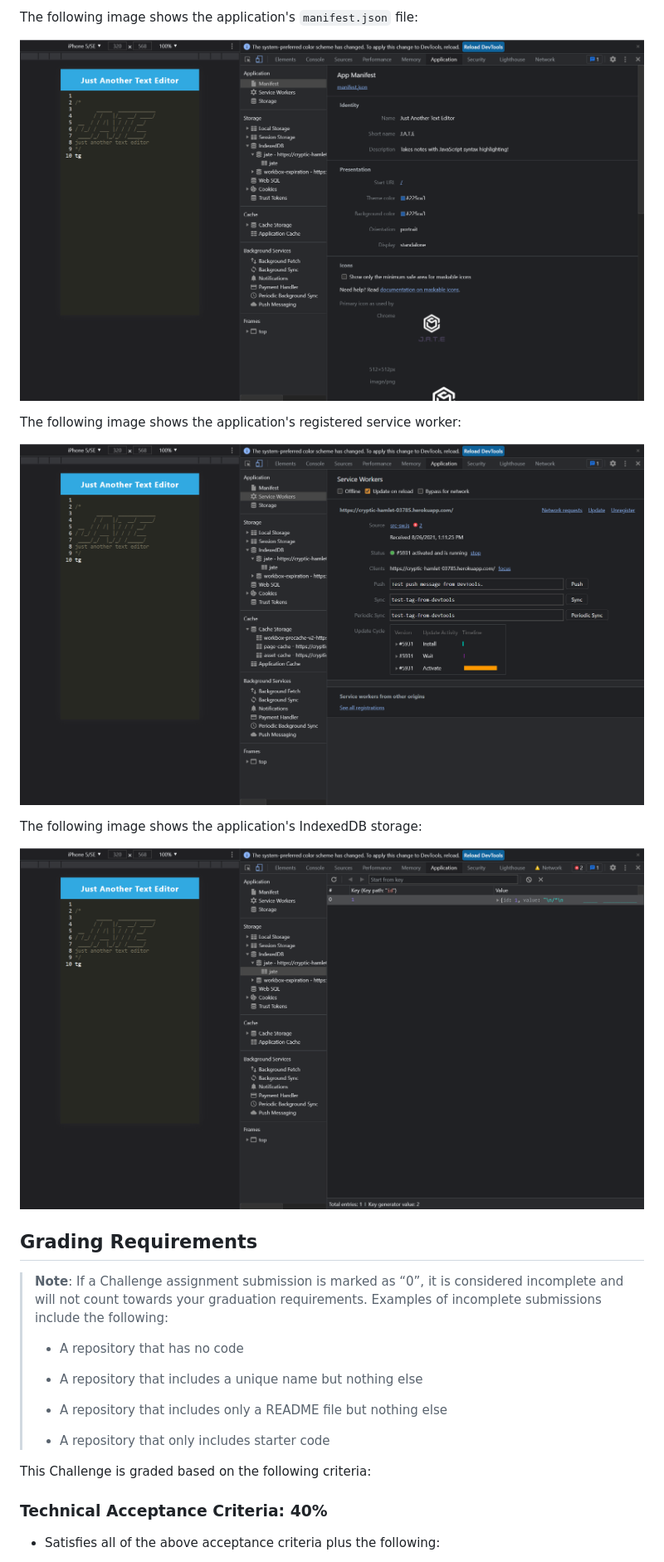
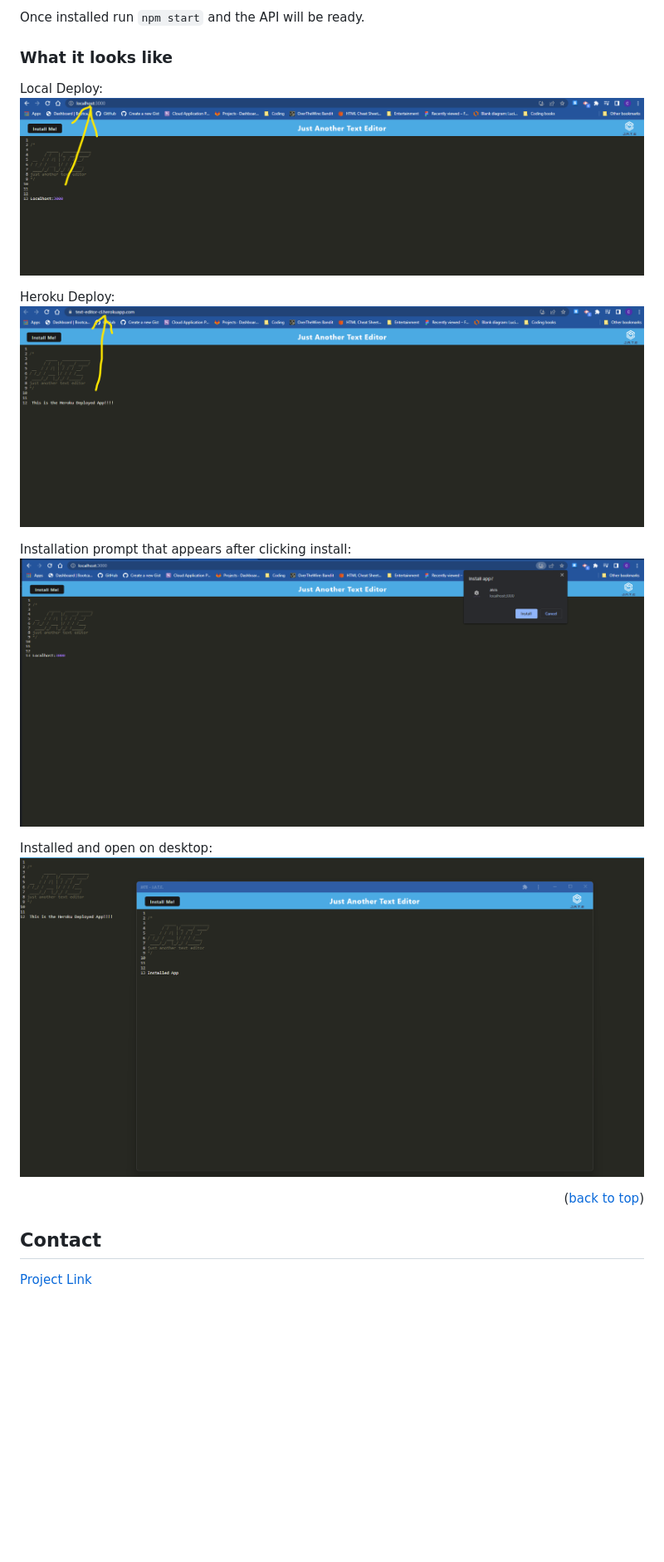
Before and after one commit to Montyking20/text-editor, a Markdown page: README.md, the part around one of its changes. Shown at 83% size. Rendered like a GitHub page; pictures changed too: Assets/heroku-deploy.png (added), Assets/install-app.png (added), Assets/installed-app.png (added); blank space fills up the shorter version.

```diff
--- a/README.md
+++ b/README.md
@@ -56,31 +82,25 @@ The following animation demonstrates the application functionality:
 
-The following image shows the application's `manifest.json` file:
+Once installed run `npm start` and the API will be ready.
 
-![Demonstration of the finished Module 19 Challenge with a manifest file in the browser.](./Assets/01-manifest.png)
+### What it looks like
 
-The following image shows the application's registered service worker:
 
-![Demonstration of the finished Module 19 Challenge with a registered service worker in the browser.](./Assets/02-service-worker.png)
+Local Deploy:
+![LOCAL](./Assets/localhost3000.png)
 
-The following image shows the application's IndexedDB storage:
+Heroku Deploy:
+![HEROKU](./Assets/heroku-deploy.png)
 
-![Demonstration of the finished Module 19 Challenge with a IndexedDB storage named 'jate' in the browser.](./Assets/03-idb-storage.png)
+Installation prompt that appears after clicking install:
+![INSTALLATION](./Assets/install-app.png)
 
-## Grading Requirements
+Installed and open on desktop:
+![INSTALLED](./Assets/installed-app.png)
 
-> **Note**: If a Challenge assignment submission is marked as “0”, it is considered incomplete and will not count towards your graduation requirements. Examples of incomplete submissions include the following:
->
-> * A repository that has no code
->
-> * A repository that includes a unique name but nothing else
->
-> * A repository that includes only a README file but nothing else
->
-> * A repository that only includes starter code
+<p align="right">(<a href="#top">back to top</a>)</p>
 
-This Challenge is graded based on the following criteria:
 
-### Technical Acceptance Criteria: 40%
+## Contact
 
-* Satisfies all of the above acceptance criteria plus the following:
+[Project Link ](https://github.com/Montyking20/text-editor)
 
```
Also changed, not shown: other parts of README.md (+69 -98 lines).
